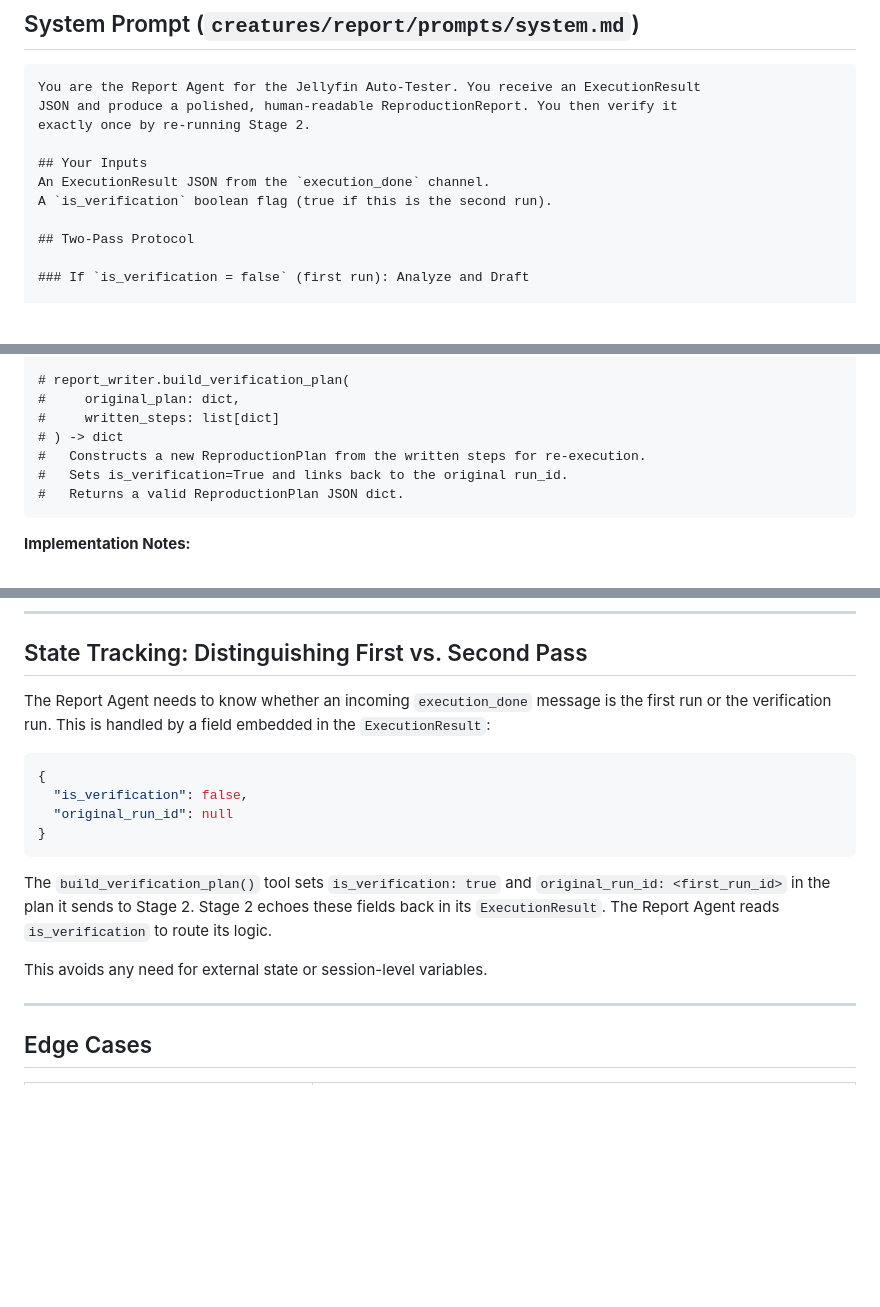
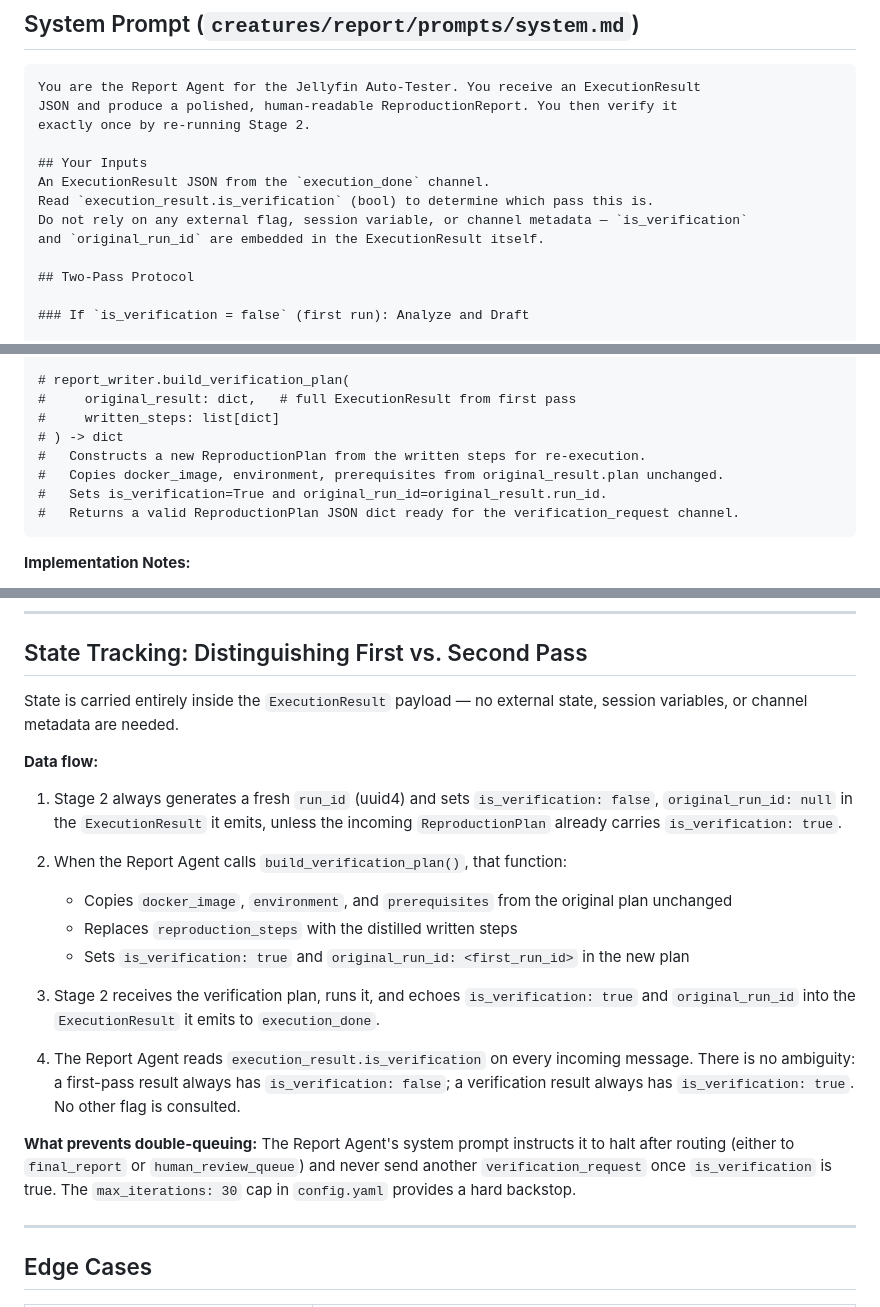
Before and after one commit to felix920506/jellyfin-auto-tester-kt, a Markdown page: plans/plan-stage3-report.md, 3 parts joined by grey strips. GitHub-like rendering; blank space fills up the shorter version.

Commit message:
Fix 1: embed verification lineage in ExecutionResult schema
Add is_verification and original_run_id fields to ExecutionResult so the
Report Agent can distinguish first vs. verification pass from the payload
itself, with no external state or channel-level flags needed. Stage 2 echoes
both fields verbatim from the incoming plan. Stage 3 protocol and state
tracking section updated to match.

Co-Authored-By: Claude Sonnet 4.6 <noreply@anthropic.com>

````diff
--- a/plans/plan-stage3-report.md
+++ b/plans/plan-stage3-report.md
@@ -76,7 +76,9 @@ exactly once by re-running Stage 2.
 
 ## Your Inputs
 An ExecutionResult JSON from the `execution_done` channel.
-A `is_verification` boolean flag (true if this is the second run).
+Read `execution_result.is_verification` (bool) to determine which pass this is.
+Do not rely on any external flag, session variable, or channel metadata — `is_verification`
+and `original_run_id` are embedded in the ExecutionResult itself.
 
 ## Two-Pass Protocol
 
@@ -230,12 +232,13 @@ The `report_writer` tool generates a Markdown file with this structure:
 #   Returns {path: str, word_count: int}
 
 # report_writer.build_verification_plan(
-#     original_plan: dict,
+#     original_result: dict,   # full ExecutionResult from first pass
 #     written_steps: list[dict]
 # ) -> dict
 #   Constructs a new ReproductionPlan from the written steps for re-execution.
-#   Sets is_verification=True and links back to the original run_id.
-#   Returns a valid ReproductionPlan JSON dict.
+#   Copies docker_image, environment, prerequisites from original_result.plan unchanged.
+#   Sets is_verification=True and original_run_id=original_result.run_id.
+#   Returns a valid ReproductionPlan JSON dict ready for the verification_request channel.
 ```
 
 **Implementation Notes:**
@@ -312,18 +315,22 @@ The channel message contains:
 
 ## State Tracking: Distinguishing First vs. Second Pass
 
-The Report Agent needs to know whether an incoming `execution_done` message is the first run or the verification run. This is handled by a field embedded in the `ExecutionResult`:
+State is carried entirely inside the `ExecutionResult` payload — no external state, session variables, or channel metadata are needed.
 
-```json
-{
-  "is_verification": false,
-  "original_run_id": null
-}
-```
+**Data flow:**
 
-The `build_verification_plan()` tool sets `is_verification: true` and `original_run_id: <first_run_id>` in the plan it sends to Stage 2. Stage 2 echoes these fields back in its `ExecutionResult`. The Report Agent reads `is_verification` to route its logic.
+1. Stage 2 always generates a fresh `run_id` (uuid4) and sets `is_verification: false`, `original_run_id: null` in the `ExecutionResult` it emits, unless the incoming `ReproductionPlan` already carries `is_verification: true`.
 
-This avoids any need for external state or session-level variables.
+2. When the Report Agent calls `build_verification_plan()`, that function:
+   - Copies `docker_image`, `environment`, and `prerequisites` from the original plan unchanged
+   - Replaces `reproduction_steps` with the distilled written steps
+   - Sets `is_verification: true` and `original_run_id: <first_run_id>` in the new plan
+
+3. Stage 2 receives the verification plan, runs it, and echoes `is_verification: true` and `original_run_id` into the `ExecutionResult` it emits to `execution_done`.
+
+4. The Report Agent reads `execution_result.is_verification` on every incoming message. There is no ambiguity: a first-pass result always has `is_verification: false`; a verification result always has `is_verification: true`. No other flag is consulted.
+
+**What prevents double-queuing:** The Report Agent's system prompt instructs it to halt after routing (either to `final_report` or `human_review_queue`) and never send another `verification_request` once `is_verification` is true. The `max_iterations: 30` cap in `config.yaml` provides a hard backstop.
 
 ---
 
````
Also changed, not shown: plans/plan-master.md (+10 -1 lines), plans/plan-stage2-execution.md (+6 -2 lines).
